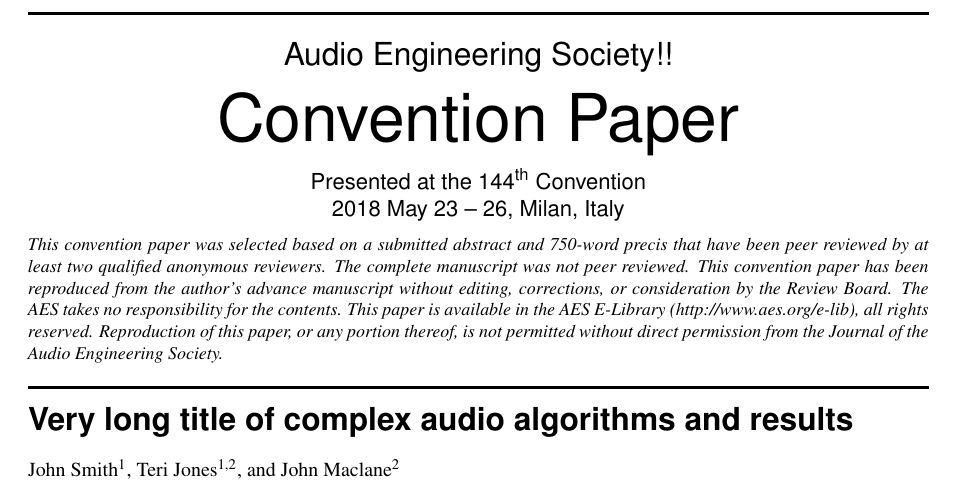
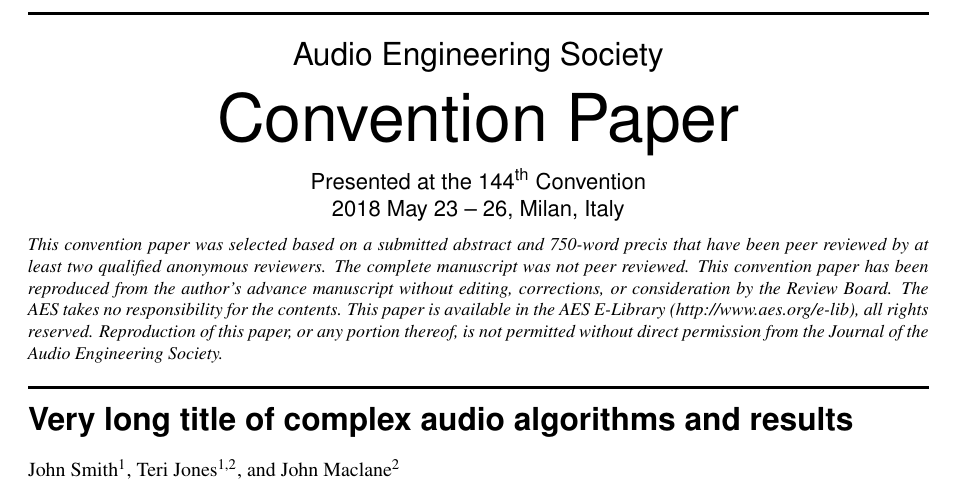
Before and after one commit to agneyakerure/AES-144-Submission, a LaTeX document (template_abstractOnly.tex, which reads aestitle.tex): part of page 1 of 2, cut so that both start at the same text. Compiled offline with pdfLaTeX; a LaTeX package or settings file that is missing is left out.

Commit message:
Update aestitle.tex
test

```diff
--- a/aestitle.tex
+++ b/aestitle.tex
@@ -9,7 +9,7 @@
 		\begin{minipage}{\textwidth}%
 			\sffamily%
 			\begin{center}%
-				\LARGE Audio Engineering Society!!\\%
+				\LARGE Audio Engineering Society\\%
 				\iftoggle{e_brief}{%
 				\hspace{3mm}\fontsize{36}{38pt}\selectfont Convention e-Brief \AESEBriefNumber\\%
 				}{%
```
